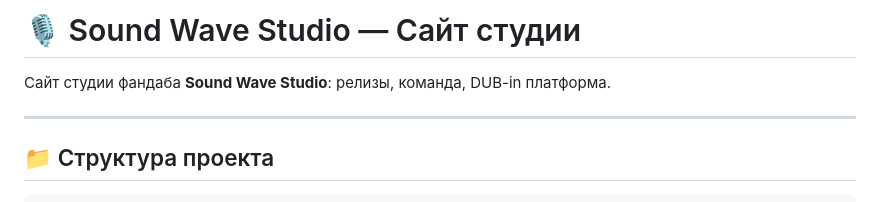
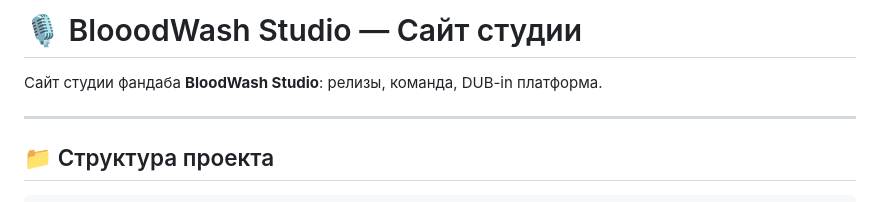
Before and after one commit to kolyachepster/bw-site, a Markdown page: README.md, the part around the change. Drawn GitHub-style.

```diff
--- a/README.md
+++ b/README.md
@@ -1,6 +1,6 @@
-# 🎙️ Sound Wave Studio — Сайт студии
+# 🎙️ BlooodWash Studio — Сайт студии
 
-Сайт студии фандаба **Sound Wave Studio**: релизы, команда, DUB-in платформа.
+Сайт студии фандаба **BloodWash Studio**: релизы, команда, DUB-in платформа.
 
 ---
 
```
